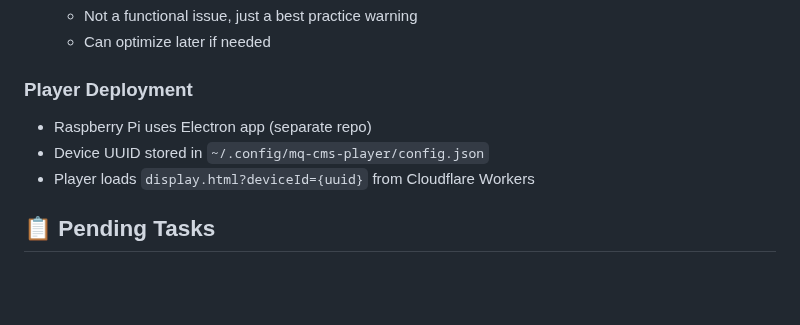
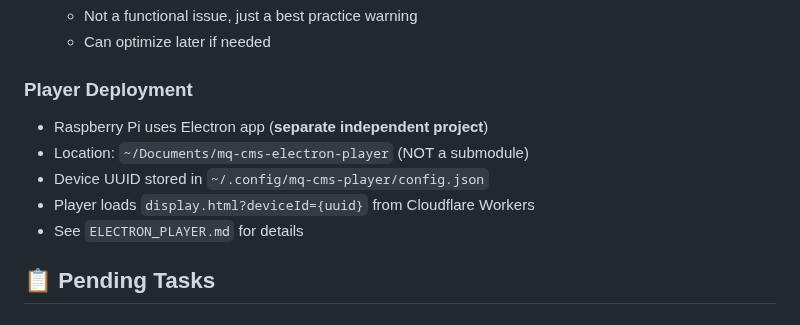
Before and after one commit to adlerlei/mq-cms-cloudflare, a Markdown page: AI_CONTEXT.md, the part around the change. GitHub-like rendering; blank space fills up the shorter version.

```diff
--- a/AI_CONTEXT.md
+++ b/AI_CONTEXT.md
@@ -96,9 +96,11 @@ interface CarouselGroup {
    - Can optimize later if needed
 
 ### Player Deployment
-- Raspberry Pi uses Electron app (separate repo)
+- Raspberry Pi uses Electron app (**separate independent project**)
+- Location: `~/Documents/mq-cms-electron-player` (NOT a submodule)
 - Device UUID stored in `~/.config/mq-cms-player/config.json`
 - Player loads `display.html?deviceId={uuid}` from Cloudflare Workers
+- See `ELECTRON_PLAYER.md` for details
 
 ## 📋 Pending Tasks
 
```
Also changed, not shown: ELECTRON_PLAYER.md (added, +133 -0 lines).
